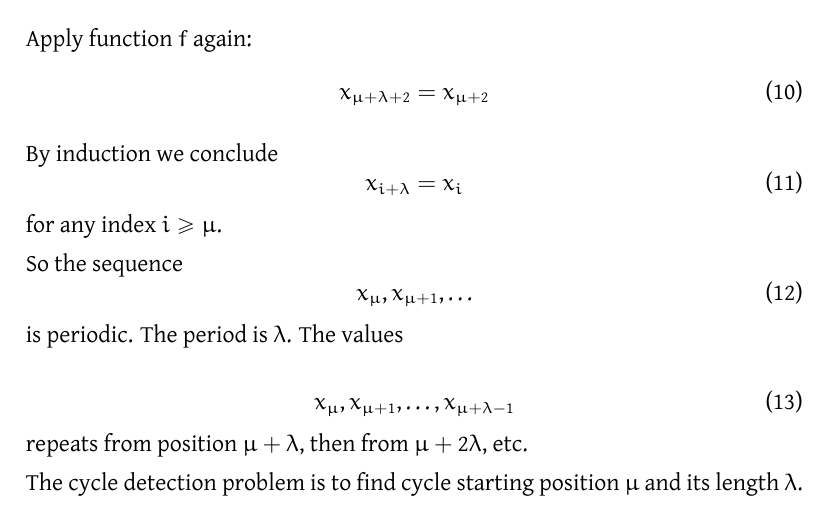
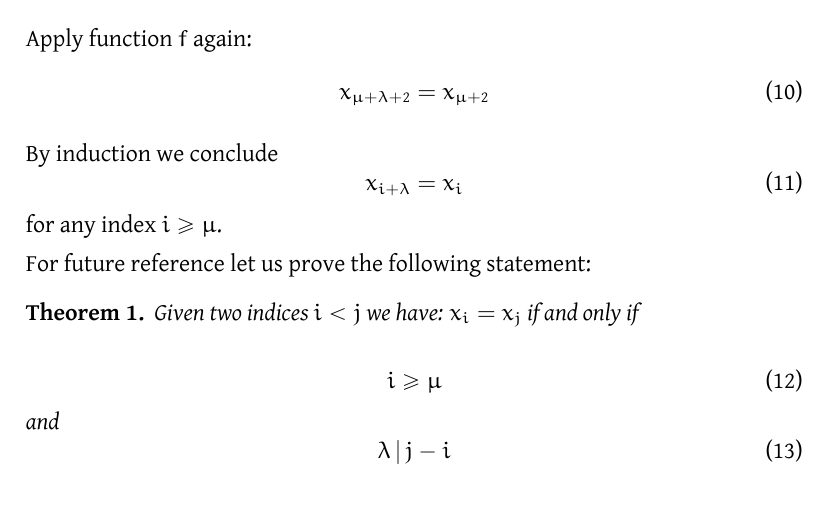
Before and after one commit to arkadius2006/algorithms, a LaTeX document (src/main/java/com/cycle/cycle-detection.tex): part of page 2 of 2, cut so that both start at the same text. Compiled offline with XeLaTeX.

Commit message:
math details

```diff
--- a/src/main/java/com/cycle/cycle-detection.tex
+++ b/src/main/java/com/cycle/cycle-detection.tex
@@ -16,6 +16,10 @@
 \usepackage{amsthm}
 \usepackage{mathabx}
 \usepackage{eulervm}
+
+% theorem, definition, remark
+\theoremstyle{plain}
+\newtheorem{mytheo} {Theorem}
 
 \begin{document}
 
@@ -84,18 +88,19 @@ x_{i + \lambda} = x_{i}
 \end{equation}
 for any index $ i \geq \mu $.
 
-So the sequence
-\begin{equation}
-x_{\mu}, x_{\mu + 1}, \ldots
-\end{equation}
-is periodic. The period is $ \lambda $. The values
+For future reference let us prove the following statement:
+
+\begin{mytheo}
+Given two indices $ i < j $ we have: $ x_i = x_j $ if and only if
 
 \begin{equation}
-x_{\mu}, x_{\mu+1}, \ldots, x_{\mu + \lambda - 1}
+i \geq \mu
 \end{equation}
-repeats from position $ \mu + \lambda $, then from $ \mu + 2 \lambda $, etc.
+and
+\begin{equation}
+\lambda \, | \, j - i
+\end{equation}
 
-The cycle detection problem is to find cycle starting position $ \mu $ and its length $ \lambda $.
-
+\end{mytheo}
 
 \end{document}
```
Also changed, not shown: src/main/java/com/cycle/cycle-detection.pdf.
